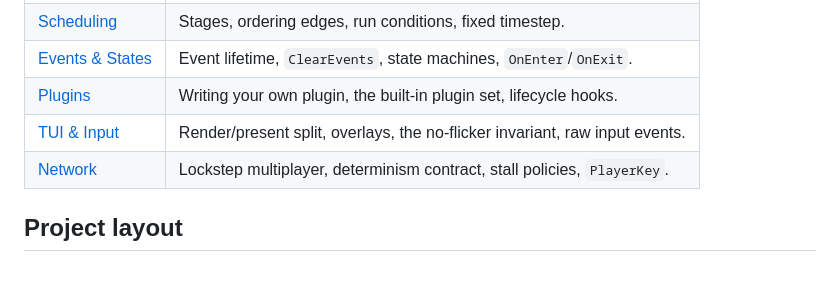
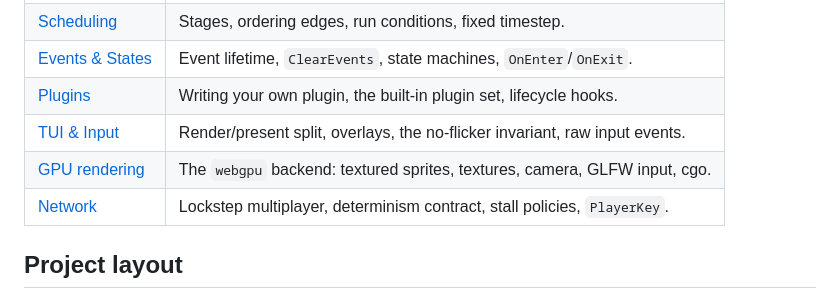
Before and after one commit to hvuhsg/spliti, a Markdown page: README.md, the part around the change. Drawn GitHub-style; blank space fills up the shorter version.

```diff
--- a/README.md
+++ b/README.md
@@ -113,6 +113,7 @@ Pac-Man controls: arrows or WASD to steer through the maze. Power pellets turn g
 | [Events & States](docs/events-and-states.md) | Event lifetime, `ClearEvents`, state machines, `OnEnter`/`OnExit`.          |
 | [Plugins](docs/plugins.md)                   | Writing your own plugin, the built-in plugin set, lifecycle hooks.          |
 | [TUI & Input](docs/tui-and-input.md)         | Render/present split, overlays, the no-flicker invariant, raw input events. |
+| [GPU rendering](docs/gpu.md)                  | The `webgpu` backend: textured sprites, textures, camera, GLFW input, cgo.  |
 | [Network](docs/network.md)                   | Lockstep multiplayer, determinism contract, stall policies, `PlayerKey`.    |
 
 ## Project layout
```
Also changed, not shown: docs/gpu.md (added, +201 -0 lines).
